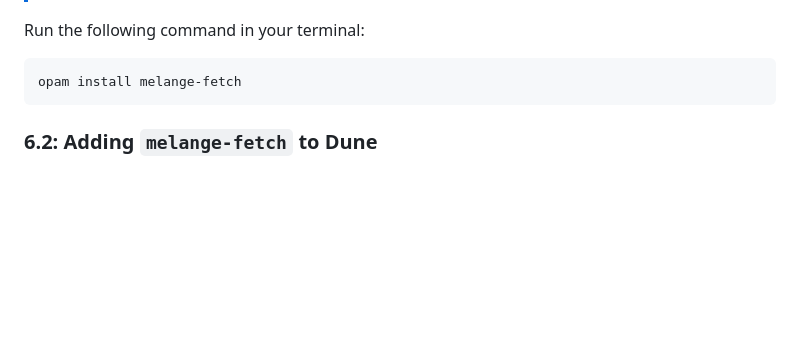
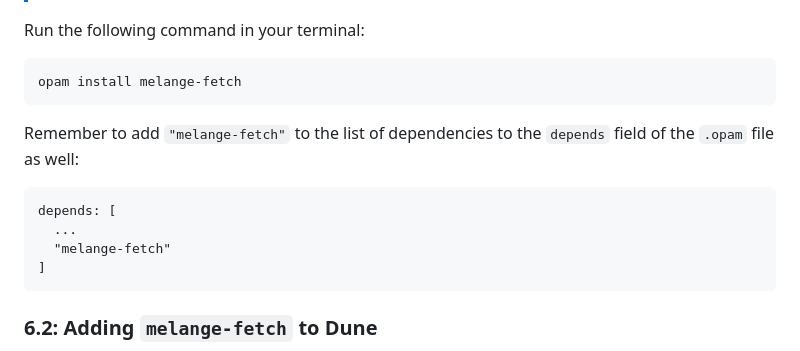
Before and after one commit to ahrefs/react-alicante-workshop, a Markdown page: README.md, the part around the change. Drawn GitHub-style; blank space fills up the shorter version.

Commit message:
+ note about adding melange-fetch to opam file

````diff
--- a/README.md
+++ b/README.md
@@ -459,6 +459,16 @@ Run the following command in your terminal:
 opam install melange-fetch
 ```
 
+Remember to add `"melange-fetch"` to the list of dependencies to the `depends`
+field of the `.opam` file as well:
+
+```
+depends: [
+  ...
+  "melange-fetch"
+]
+```
+
 ### 6.2: Adding `melange-fetch` to Dune
 
 Next, we need to tell Dune to include this library in our project. Open the
````
